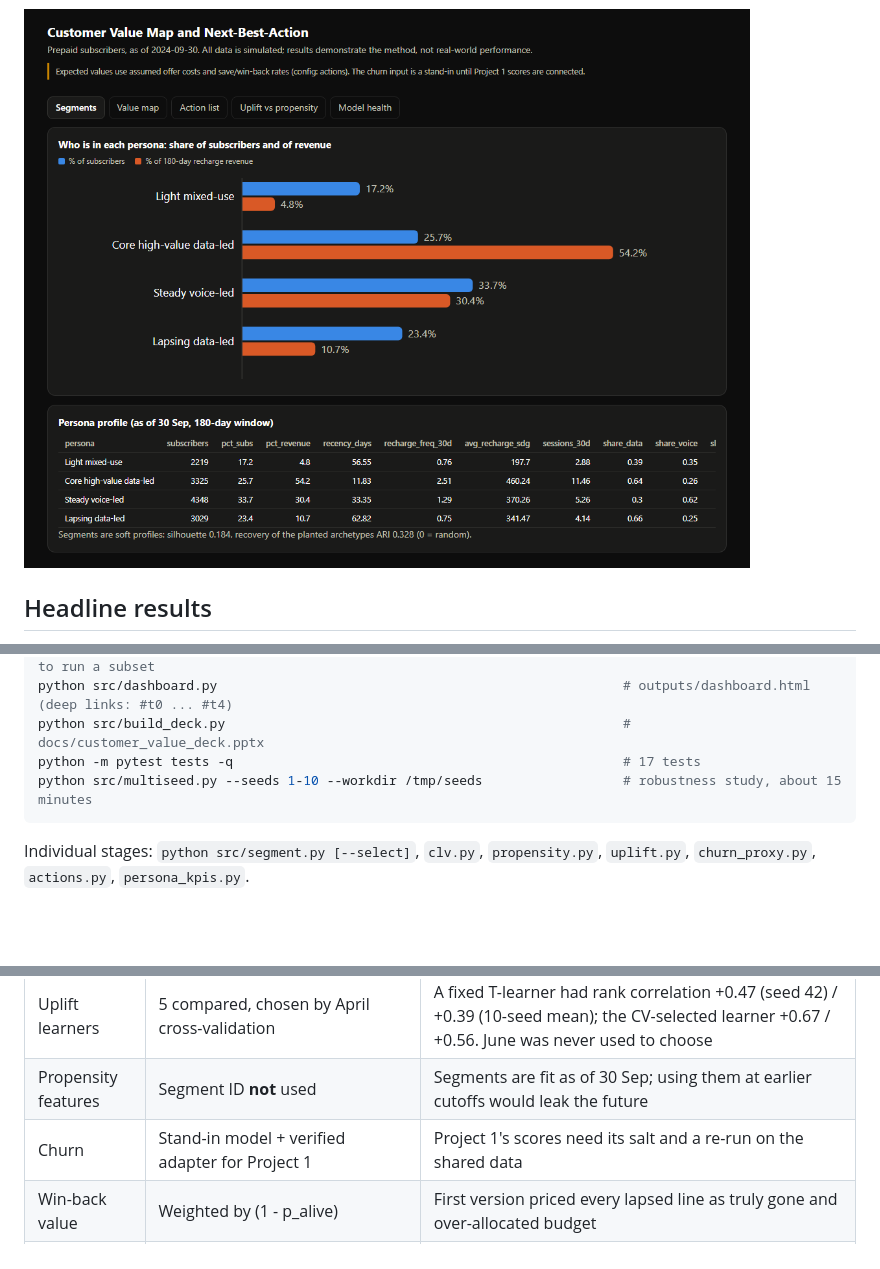
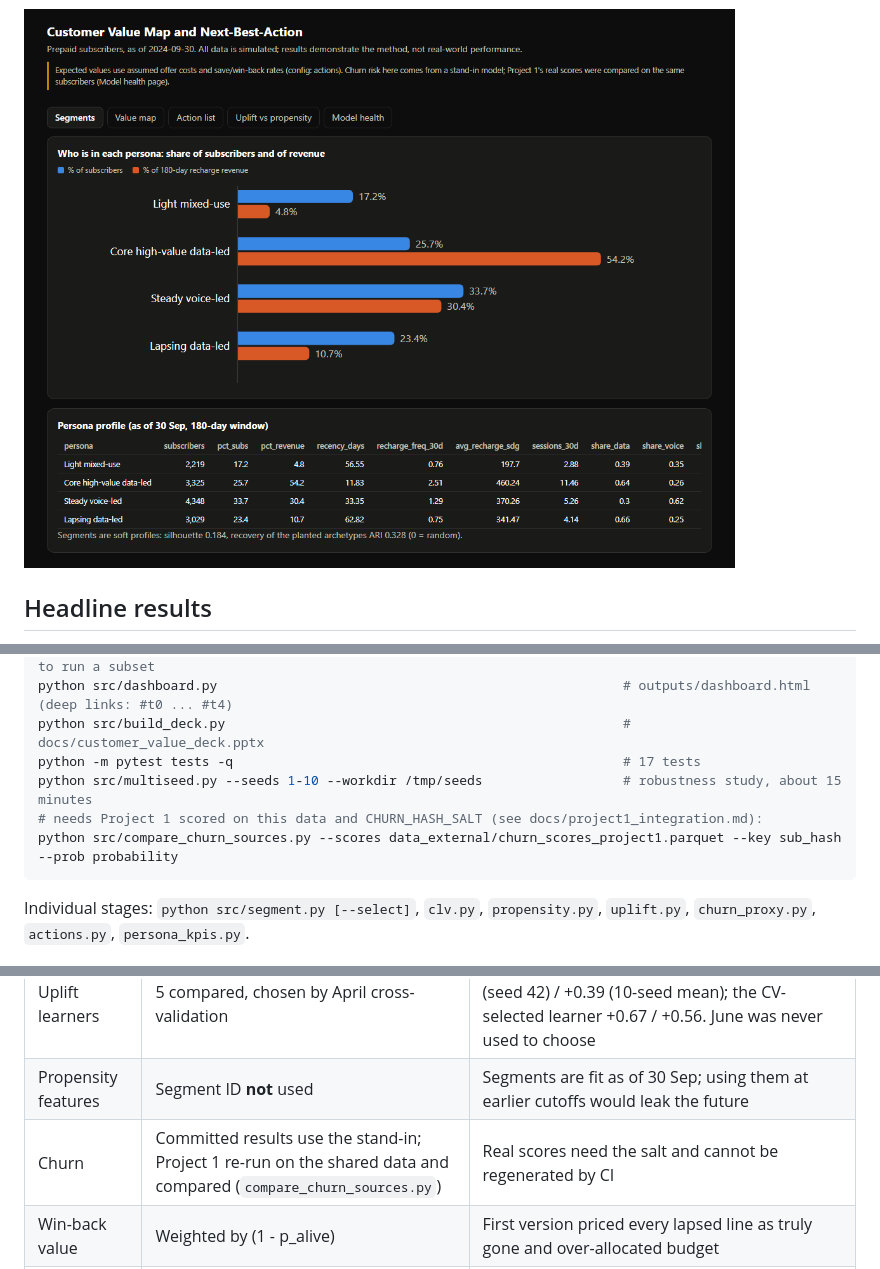
Before and after one commit to omnia077/customer-value-next-best-action, a Markdown page: README.md, 3 parts joined by grey strips. GitHub-like rendering; pictures changed too: docs/img/dashboard_segments.png; folded sections open; blank space fills up the shorter version.

````diff
--- a/README.md
+++ b/README.md
@@ -57,6 +57,8 @@ python src/dashboard.py                                                    # out
 python src/build_deck.py                                                   # docs/customer_value_deck.pptx
 python -m pytest tests -q                                                  # 17 tests
 python src/multiseed.py --seeds 1-10 --workdir /tmp/seeds                  # robustness study, about 15 minutes
+# needs Project 1 scored on this data and CHURN_HASH_SALT (see docs/project1_integration.md):
+python src/compare_churn_sources.py --scores data_external/churn_scores_project1.parquet --key sub_hash --prob probability
 ```
 
 Individual stages: `python src/segment.py [--select]`, `clv.py`, `propensity.py`, `uplift.py`, `churn_proxy.py`, `actions.py`, `persona_kpis.py`.
@@ -88,7 +90,7 @@ Tables in `outputs/` (Parquet, gitignored, regenerated by the pipeline): `segmen
 | CLV library | Own BG/NBD + Gamma-Gamma (`src/clv.py`) | `lifetimes` is unmaintained and fragile with pandas 3. Formula checked against Monte Carlo (92-day expectation 6.086 vs 6.086); fitted a=0.07 (<1) is valid |
 | Uplift learners | 5 compared, chosen by April cross-validation | A fixed T-learner had rank correlation +0.47 (seed 42) / +0.39 (10-seed mean); the CV-selected learner +0.67 / +0.56. June was never used to choose |
 | Propensity features | Segment ID **not** used | Segments are fit as of 30 Sep; using them at earlier cutoffs would leak the future |
-| Churn | Stand-in model + verified adapter for Project 1 | Project 1's scores need its salt and a re-run on the shared data |
+| Churn | Committed results use the stand-in; Project 1 re-run on the shared data and compared (`compare_churn_sources.py`) | Real scores need the salt and cannot be regenerated by CI |
 | Win-back value | Weighted by (1 - p_alive) | First version priced every lapsed line as truly gone and over-allocated budget |
 | Airflow | DAG written, **not executed** | Airflow not installed here; the same steps are run and tested through `score_monthly.py` |
 | Model registry | Not used; metrics and artifacts logged to MLflow (sqlite) | Scores are produced by the run that trains the models |
````
Also changed, not shown: other parts of README.md (+1 -1 lines), docs/model_card_customer_value.md (+1 -1 lines), docs/project1_integration.md (+37 -28 lines), docs/img/dashboard_model_health.png (added), docs/img/dashboard_uplift.png, docs/img/dashboard_value_map.png, 4 other files.
